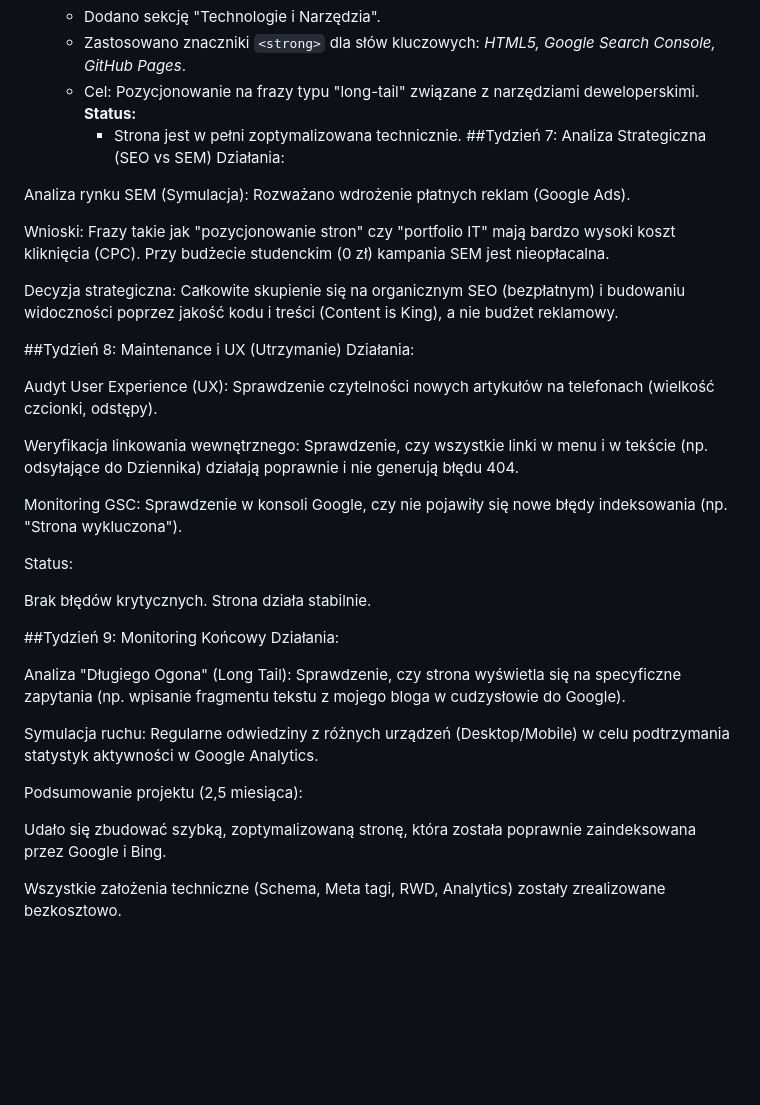
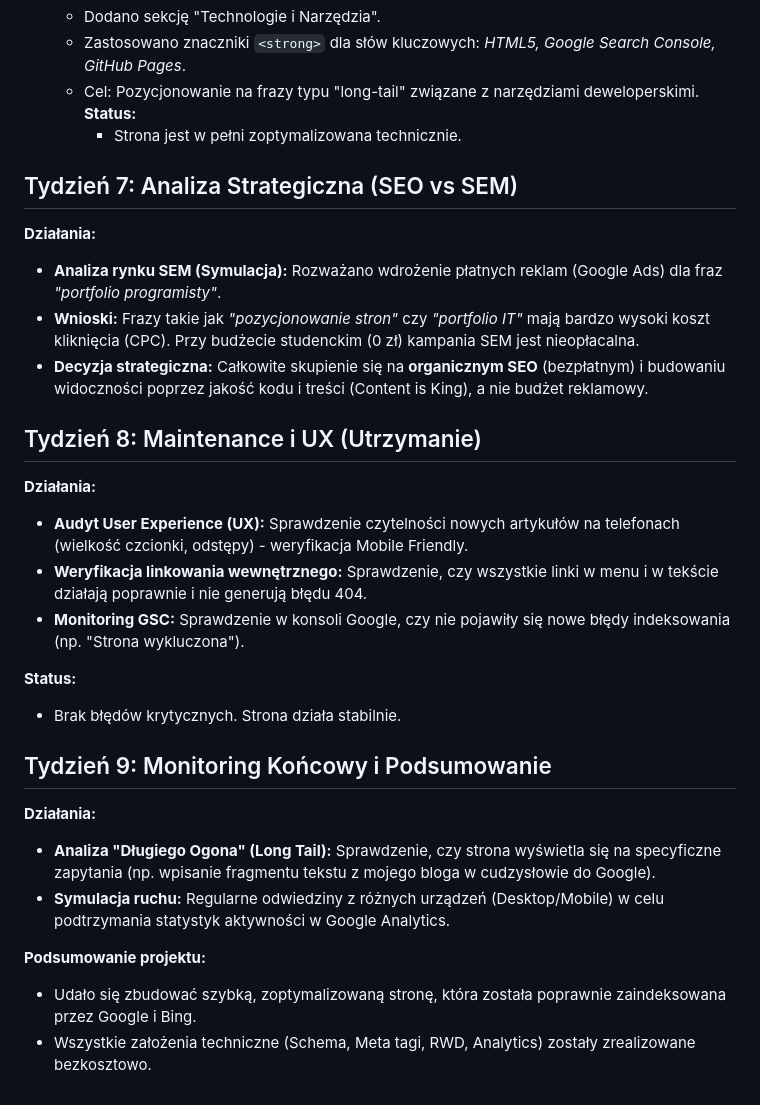
Before and after one commit to SoKolodziejczyk/seo-portfolio, a Markdown page: DZIENNIK.md, the part around the change. Drawn GitHub-style; blank space fills up the shorter version.

Commit message:
Refactor weekly summaries and actions in DZIENNIK.md

```diff
--- a/DZIENNIK.md
+++ b/DZIENNIK.md
@@ -53,37 +53,26 @@
    - Cel: Pozycjonowanie na frazy typu "long-tail" związane z narzędziami deweloperskimi.
      **Status:**
      - Strona jest w pełni zoptymalizowana technicznie.
-##Tydzień 7: Analiza Strategiczna (SEO vs SEM)
-Działania:
+## Tydzień 7: Analiza Strategiczna (SEO vs SEM)
+**Działania:**
+- **Analiza rynku SEM (Symulacja):** Rozważano wdrożenie płatnych reklam (Google Ads) dla fraz *"portfolio programisty"*.
+- **Wnioski:** Frazy takie jak *"pozycjonowanie stron"* czy *"portfolio IT"* mają bardzo wysoki koszt kliknięcia (CPC). Przy budżecie studenckim (0 zł) kampania SEM jest nieopłacalna.
+- **Decyzja strategiczna:** Całkowite skupienie się na **organicznym SEO** (bezpłatnym) i budowaniu widoczności poprzez jakość kodu i treści (Content is King), a nie budżet reklamowy.
 
-Analiza rynku SEM (Symulacja): Rozważano wdrożenie płatnych reklam (Google Ads).
+## Tydzień 8: Maintenance i UX (Utrzymanie)
+**Działania:**
+- **Audyt User Experience (UX):** Sprawdzenie czytelności nowych artykułów na telefonach (wielkość czcionki, odstępy) - weryfikacja Mobile Friendly.
+- **Weryfikacja linkowania wewnętrznego:** Sprawdzenie, czy wszystkie linki w menu i w tekście działają poprawnie i nie generują błędu 404.
+- **Monitoring GSC:** Sprawdzenie w konsoli Google, czy nie pojawiły się nowe błędy indeksowania (np. "Strona wykluczona").
 
-Wnioski: Frazy takie jak "pozycjonowanie stron" czy "portfolio IT" mają bardzo wysoki koszt kliknięcia (CPC). Przy budżecie studenckim (0 zł) kampania SEM jest nieopłacalna.
+**Status:**
+- Brak błędów krytycznych. Strona działa stabilnie.
 
-Decyzja strategiczna: Całkowite skupienie się na organicznym SEO (bezpłatnym) i budowaniu widoczności poprzez jakość kodu i treści (Content is King), a nie budżet reklamowy.
+## Tydzień 9: Monitoring Końcowy i Podsumowanie
+**Działania:**
+- **Analiza "Długiego Ogona" (Long Tail):** Sprawdzenie, czy strona wyświetla się na specyficzne zapytania (np. wpisanie fragmentu tekstu z mojego bloga w cudzysłowie do Google).
+- **Symulacja ruchu:** Regularne odwiedziny z różnych urządzeń (Desktop/Mobile) w celu podtrzymania statystyk aktywności w Google Analytics.
 
-##Tydzień 8: Maintenance i UX (Utrzymanie)
-Działania:
-
-Audyt User Experience (UX): Sprawdzenie czytelności nowych artykułów na telefonach (wielkość czcionki, odstępy).
-
-Weryfikacja linkowania wewnętrznego: Sprawdzenie, czy wszystkie linki w menu i w tekście (np. odsyłające do Dziennika) działają poprawnie i nie generują błędu 404.
-
-Monitoring GSC: Sprawdzenie w konsoli Google, czy nie pojawiły się nowe błędy indeksowania (np. "Strona wykluczona").
-
-Status:
-
-Brak błędów krytycznych. Strona działa stabilnie.
-
-##Tydzień 9: Monitoring Końcowy
-Działania:
-
-Analiza "Długiego Ogona" (Long Tail): Sprawdzenie, czy strona wyświetla się na specyficzne zapytania (np. wpisanie fragmentu tekstu z mojego bloga w cudzysłowie do Google).
-
-Symulacja ruchu: Regularne odwiedziny z różnych urządzeń (Desktop/Mobile) w celu podtrzymania statystyk aktywności w Google Analytics.
-
-Podsumowanie projektu (2,5 miesiąca):
-
-Udało się zbudować szybką, zoptymalizowaną stronę, która została poprawnie zaindeksowana przez Google i Bing.
-
-Wszystkie założenia techniczne (Schema, Meta tagi, RWD, Analytics) zostały zrealizowane bezkosztowo.
+**Podsumowanie projektu:**
+- Udało się zbudować szybką, zoptymalizowaną stronę, która została poprawnie zaindeksowana przez Google i Bing.
+- Wszystkie założenia techniczne (Schema, Meta tagi, RWD, Analytics) zostały zrealizowane bezkosztowo.
```
